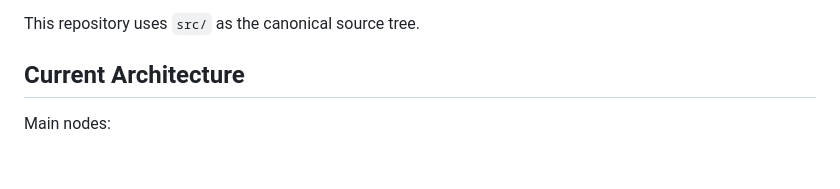
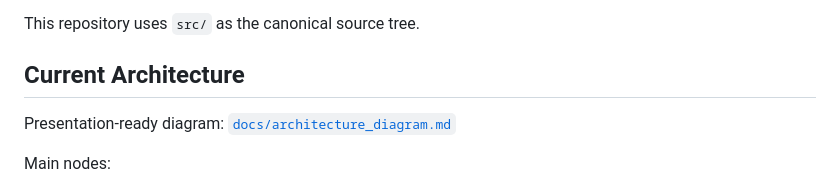
Before and after one commit to ieverythng/nao-ros4hri-bridge, a Markdown page: README.md, the part around the change. GitHub-like rendering; blank space fills up the shorter version.

```diff
--- a/README.md
+++ b/README.md
@@ -5,6 +5,8 @@ ROS 2 Jazzy workspace for NAO + ROS4HRI + modular chatbot orchestration.
 This repository uses `src/` as the canonical source tree.
 
 ## Current Architecture
+
+Presentation-ready diagram: [`docs/architecture_diagram.md`](docs/architecture_diagram.md)
 
 Main nodes:
 
```
Also changed, not shown: docs/architecture_diagram.md (added, +65 -0 lines).
